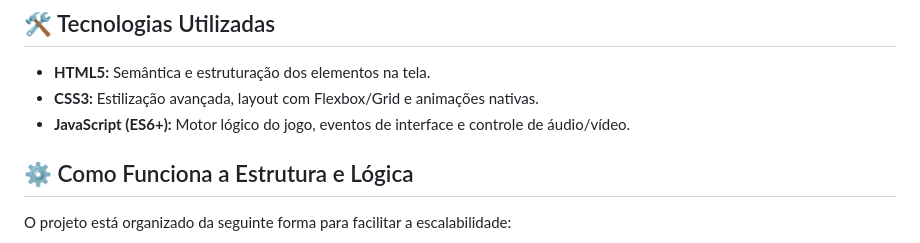
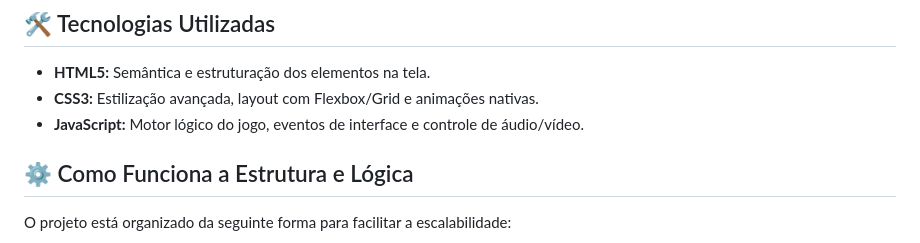
Before and after one commit to RPTecIADev/JSGame-Demencia, a Markdown page: README.md, the part around the change. Rendered like a GitHub page.

```diff
--- a/README.md
+++ b/README.md
@@ -24,7 +24,7 @@ Para quem está avaliando o código, este projeto evidencia habilidades fundamen
 
 * **HTML5:** Semântica e estruturação dos elementos na tela.
 * **CSS3:** Estilização avançada, layout com Flexbox/Grid e animações nativas.
-* **JavaScript (ES6+):** Motor lógico do jogo, eventos de interface e controle de áudio/vídeo.
+* **JavaScript:** Motor lógico do jogo, eventos de interface e controle de áudio/vídeo.
 
 ## ⚙️ Como Funciona a Estrutura e Lógica
 
```
